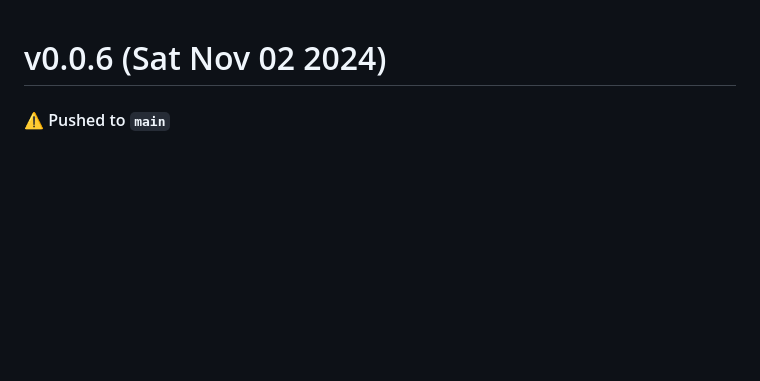
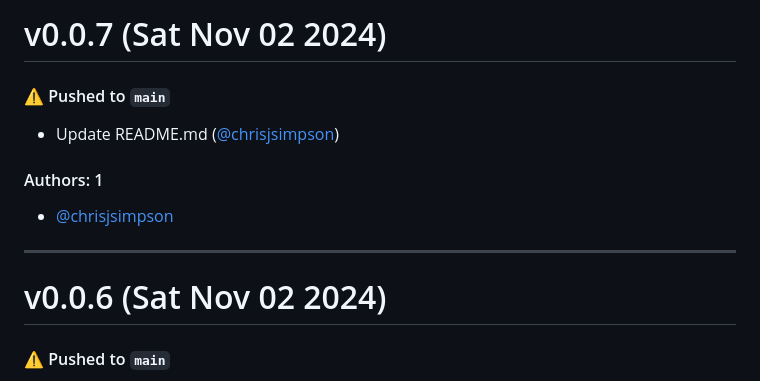
Before and after one commit to mcsakoff/ansible-vault-vars-decryptor, a Markdown page: CHANGELOG.md, the part around the change. Rendered like a GitHub page; blank space fills up the shorter version.

Commit message:
Update CHANGELOG.md [skip ci]

```diff
--- a/CHANGELOG.md
+++ b/CHANGELOG.md
@@ -1,3 +1,15 @@
+# v0.0.7 (Sat Nov 02 2024)
+
+#### ⚠️ Pushed to `main`
+
+- Update README.md ([@chrisjsimpson](https://github.com/chrisjsimpson))
+
+#### Authors: 1
+
+- [@chrisjsimpson](https://github.com/chrisjsimpson)
+
+---
+
 # v0.0.6 (Sat Nov 02 2024)
 
 #### ⚠️ Pushed to `main`
```
